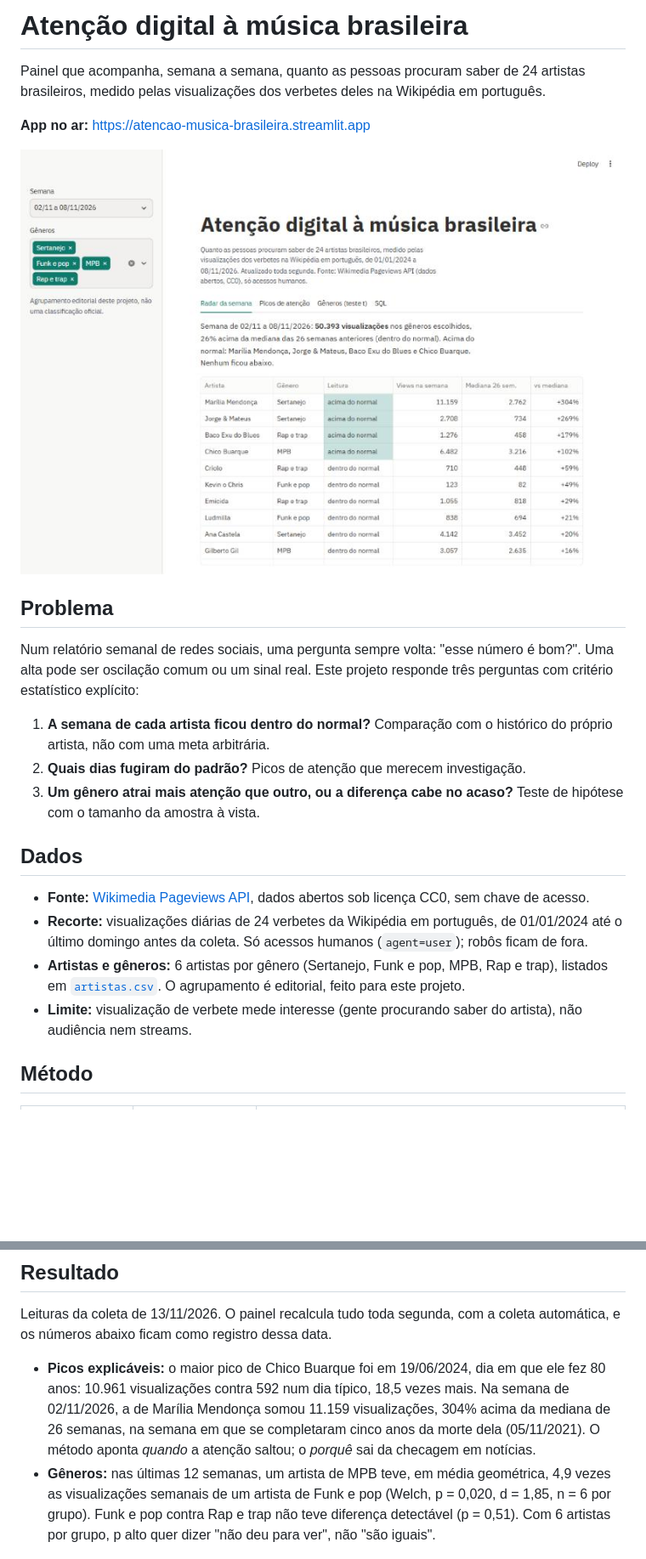
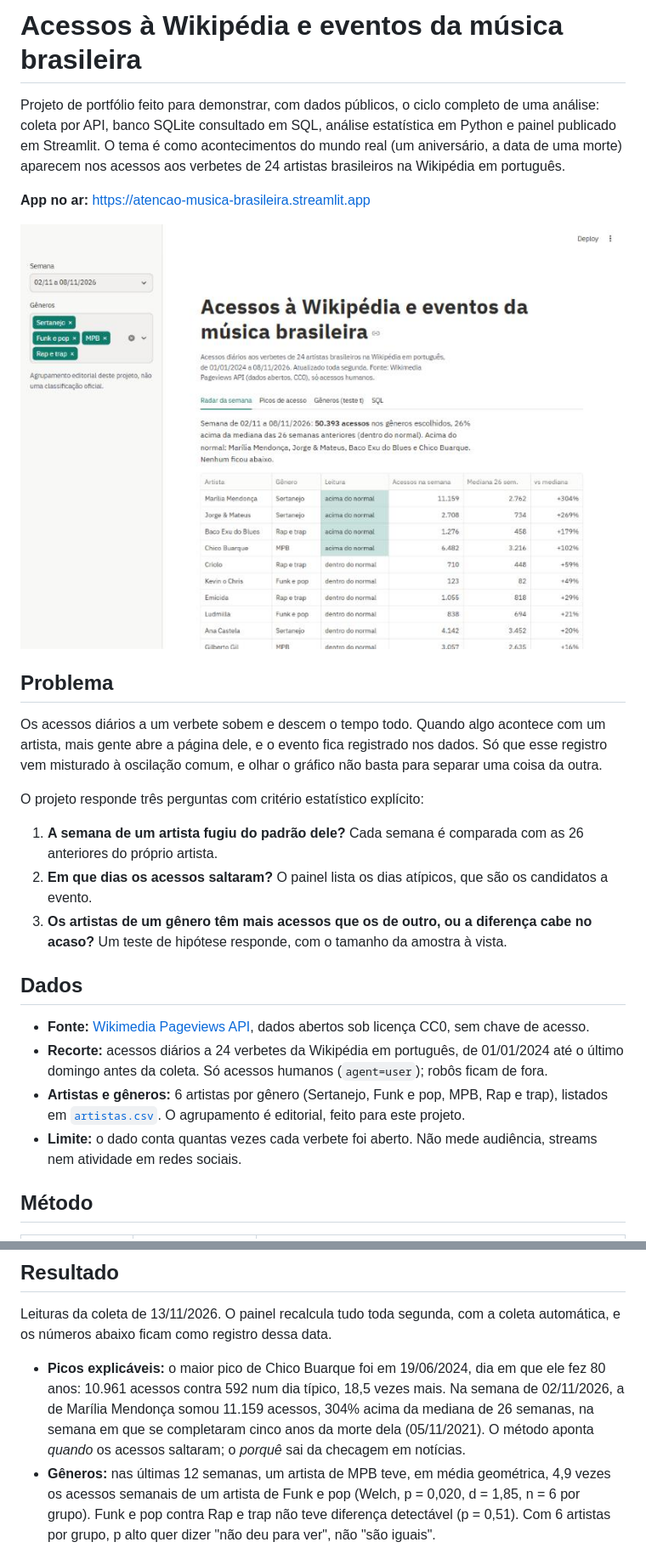
Before and after one commit to lucastapajos-max/atencao-musica, a Markdown page: README.md, 2 parts joined by grey strips. Shown at 85% size. Drawn GitHub-style; pictures changed too: docs/radar.jpg; blank space fills up the shorter version.

Commit message:
Nome e narrativa coerentes com os dados: acessos a verbetes da Wikipédia
- Título: Acessos à Wikipédia e eventos da música brasileira
- Problema reescrito para leitor externo, sem contexto de redes sociais
- Uma métrica, um nome: acessos (no README e no app)

Co-Authored-By: Claude Opus 5.5 <noreply@anthropic.com>

```diff
--- a/README.md
+++ b/README.md
@@ -1,6 +1,6 @@
-# Atenção digital à música brasileira
+# Acessos à Wikipédia e eventos da música brasileira
 
-Painel que acompanha, semana a semana, quanto as pessoas procuram saber de 24 artistas brasileiros, medido pelas visualizações dos verbetes deles na Wikipédia em português.
+Projeto de portfólio feito para demonstrar, com dados públicos, o ciclo completo de uma análise: coleta por API, banco SQLite consultado em SQL, análise estatística em Python e painel publicado em Streamlit. O tema é como acontecimentos do mundo real (um aniversário, a data de uma morte) aparecem nos acessos aos verbetes de 24 artistas brasileiros na Wikipédia em português.
 
 **App no ar:** https://atencao-musica-brasileira.streamlit.app
 
@@ -8,18 +8,20 @@ Painel que acompanha, semana a semana, quanto as pessoas procuram saber de 24 ar
 
 ## Problema
 
-Num relatório semanal de redes sociais, uma pergunta sempre volta: "esse número é bom?". Uma alta pode ser oscilação comum ou um sinal real. Este projeto responde três perguntas com critério estatístico explícito:
+Os acessos diários a um verbete sobem e descem o tempo todo. Quando algo acontece com um artista, mais gente abre a página dele, e o evento fica registrado nos dados. Só que esse registro vem misturado à oscilação comum, e olhar o gráfico não basta para separar uma coisa da outra.
 
-1. **A semana de cada artista ficou dentro do normal?** Comparação com o histórico do próprio artista, não com uma meta arbitrária.
-2. **Quais dias fugiram do padrão?** Picos de atenção que merecem investigação.
-3. **Um gênero atrai mais atenção que outro, ou a diferença cabe no acaso?** Teste de hipótese com o tamanho da amostra à vista.
+O projeto responde três perguntas com critério estatístico explícito:
+
+1. **A semana de um artista fugiu do padrão dele?** Cada semana é comparada com as 26 anteriores do próprio artista.
+2. **Em que dias os acessos saltaram?** O painel lista os dias atípicos, que são os candidatos a evento.
+3. **Os artistas de um gênero têm mais acessos que os de outro, ou a diferença cabe no acaso?** Um teste de hipótese responde, com o tamanho da amostra à vista.
 
 ## Dados
 
 - **Fonte:** [Wikimedia Pageviews API](https://doc.wikimedia.org/generated-data-platform/aqs/analytics-api/), dados abertos sob licença CC0, sem chave de acesso.
-- **Recorte:** visualizações diárias de 24 verbetes da Wikipédia em português, de 01/01/2024 até o último domingo antes da coleta. Só acessos humanos (`agent=user`); robôs ficam de fora.
+- **Recorte:** acessos diários a 24 verbetes da Wikipédia em português, de 01/01/2024 até o último domingo antes da coleta. Só acessos humanos (`agent=user`); robôs ficam de fora.
 - **Artistas e gêneros:** 6 artistas por gênero (Sertanejo, Funk e pop, MPB, Rap e trap), listados em [`artistas.csv`](artistas.csv). O agrupamento é editorial, feito para este projeto.
-- **Limite:** visualização de verbete mede interesse (gente procurando saber do artista), não audiência nem streams.
+- **Limite:** o dado conta quantas vezes cada verbete foi aberto. Não mede audiência, streams nem atividade em redes sociais.
 
 ## Método
 
@@ -38,8 +40,8 @@ Num relatório semanal de redes sociais, uma pergunta sempre volta: "esse númer
 
 Leituras da coleta de 13/11/2026. O painel recalcula tudo toda segunda, com a coleta automática, e os números abaixo ficam como registro dessa data.
 
-- **Picos explicáveis:** o maior pico de Chico Buarque foi em 19/06/2024, dia em que ele fez 80 anos: 10.961 visualizações contra 592 num dia típico, 18,5 vezes mais. Na semana de 02/11/2026, a de Marília Mendonça somou 11.159 visualizações, 304% acima da mediana de 26 semanas, na semana em que se completaram cinco anos da morte dela (05/11/2021). O método aponta *quando* a atenção saltou; o *porquê* sai da checagem em notícias.
-- **Gêneros:** nas últimas 12 semanas, um artista de MPB teve, em média geométrica, 4,9 vezes as visualizações semanais de um artista de Funk e pop (Welch, p = 0,020, d = 1,85, n = 6 por grupo). Funk e pop contra Rap e trap não teve diferença detectável (p = 0,51). Com 6 artistas por grupo, p alto quer dizer "não deu para ver", não "são iguais".
+- **Picos explicáveis:** o maior pico de Chico Buarque foi em 19/06/2024, dia em que ele fez 80 anos: 10.961 acessos contra 592 num dia típico, 18,5 vezes mais. Na semana de 02/11/2026, a de Marília Mendonça somou 11.159 acessos, 304% acima da mediana de 26 semanas, na semana em que se completaram cinco anos da morte dela (05/11/2021). O método aponta *quando* os acessos saltaram; o *porquê* sai da checagem em notícias.
+- **Gêneros:** nas últimas 12 semanas, um artista de MPB teve, em média geométrica, 4,9 vezes os acessos semanais de um artista de Funk e pop (Welch, p = 0,020, d = 1,85, n = 6 por grupo). Funk e pop contra Rap e trap não teve diferença detectável (p = 0,51). Com 6 artistas por grupo, p alto quer dizer "não deu para ver", não "são iguais".
 
 ![Série semanal com faixa de normalidade](docs/serie.jpg)
 
```
Also changed, not shown: other parts of README.md (+2 -2 lines), 1 other file.
